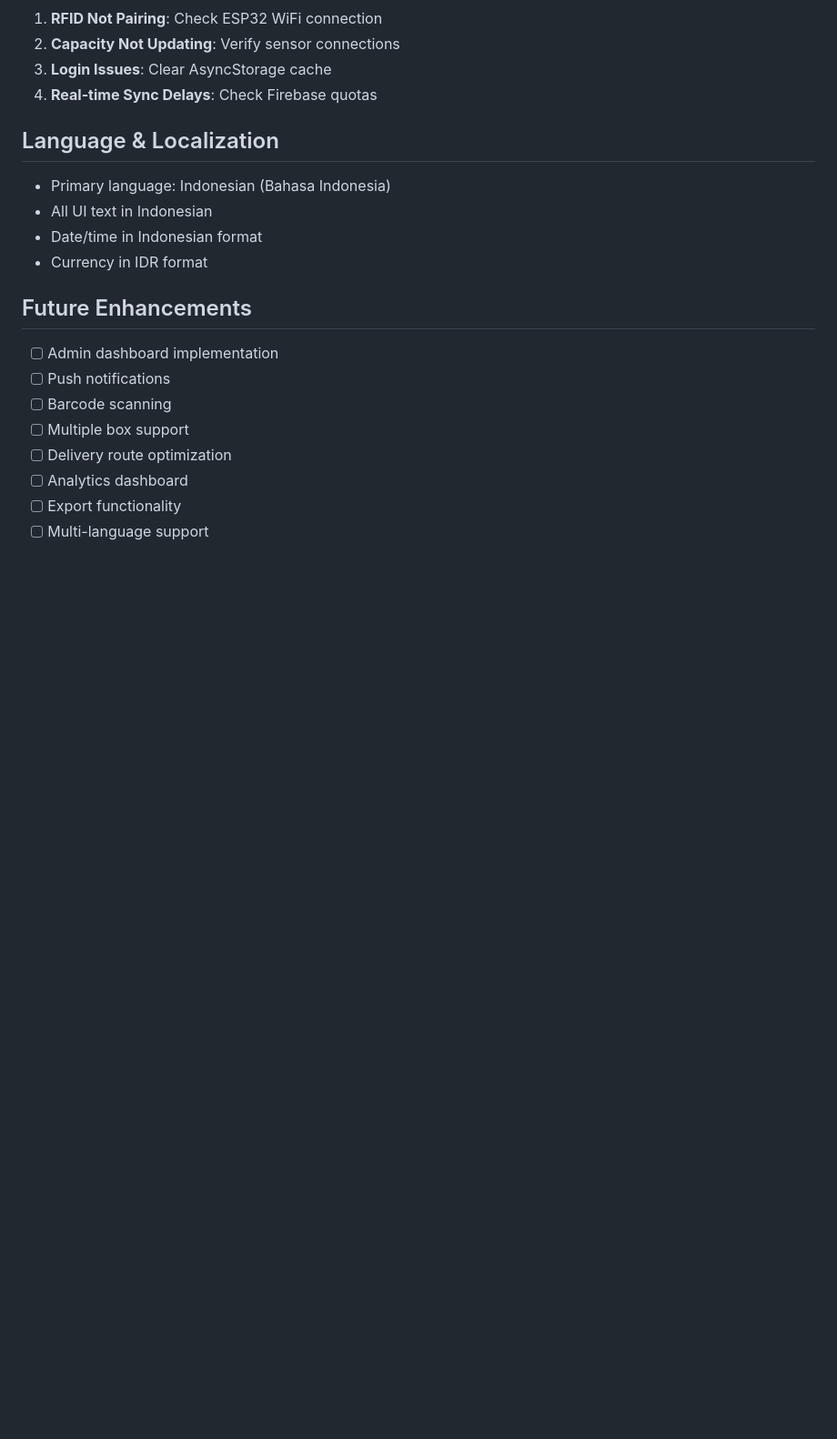
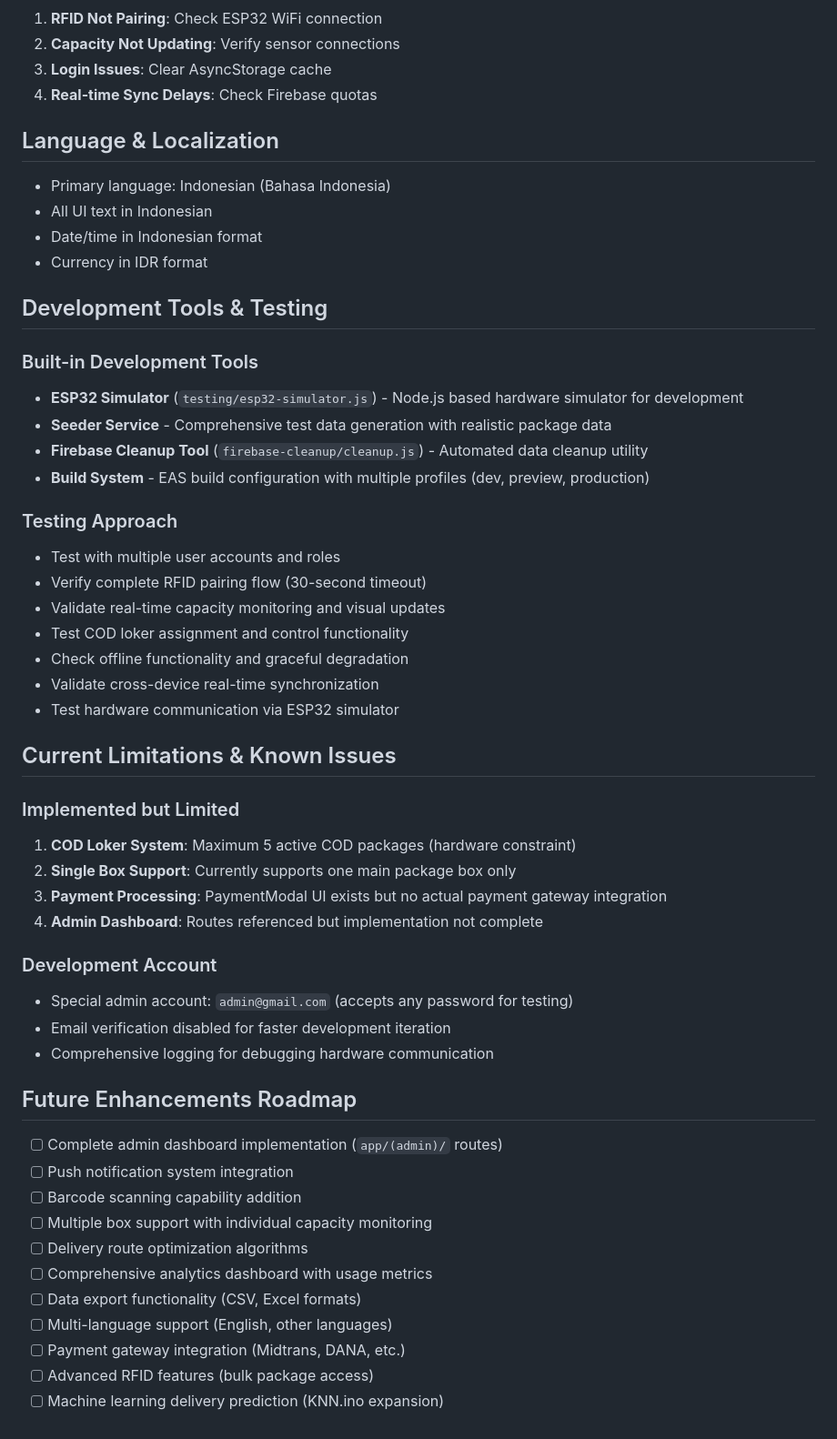
Before and after one commit to iwandwip/025-007-Shintya, a Markdown page: CLAUDE.md, the part around one of its changes. Shown at 91% size. Rendered like a GitHub page; blank space fills up the shorter version.

```diff
--- a/CLAUDE.md
+++ b/CLAUDE.md
@@ -338,12 +354,45 @@ Located in `firmware/` with two versions (R0/R1):
 - Date/time in Indonesian format
 - Currency in IDR format
 
-## Future Enhancements
-- [ ] Admin dashboard implementation
-- [ ] Push notifications
-- [ ] Barcode scanning
-- [ ] Multiple box support
-- [ ] Delivery route optimization
-- [ ] Analytics dashboard
-- [ ] Export functionality
-- [ ] Multi-language support
+## Development Tools & Testing
+
+### Built-in Development Tools
+- **ESP32 Simulator** (`testing/esp32-simulator.js`) - Node.js based hardware simulator for development
+- **Seeder Service** - Comprehensive test data generation with realistic package data
+- **Firebase Cleanup Tool** (`firebase-cleanup/cleanup.js`) - Automated data cleanup utility
+- **Build System** - EAS build configuration with multiple profiles (dev, preview, production)
+
+### Testing Approach
+- Test with multiple user accounts and roles
+- Verify complete RFID pairing flow (30-second timeout)
+- Validate real-time capacity monitoring and visual updates
+- Test COD loker assignment and control functionality
+- Check offline functionality and graceful degradation
+- Validate cross-device real-time synchronization
+- Test hardware communication via ESP32 simulator
+
+## Current Limitations & Known Issues
+
+### Implemented but Limited
+1. **COD Loker System**: Maximum 5 active COD packages (hardware constraint)
+2. **Single Box Support**: Currently supports one main package box only
+3. **Payment Processing**: PaymentModal UI exists but no actual payment gateway integration
+4. **Admin Dashboard**: Routes referenced but implementation not complete
+
+### Development Account
+- Special admin account: `admin@gmail.com` (accepts any password for testing)
+- Email verification disabled for faster development iteration
+- Comprehensive logging for debugging hardware communication
+
+## Future Enhancements Roadmap
+- [ ] Complete admin dashboard implementation (`app/(admin)/` routes)
+- [ ] Push notification system integration
+- [ ] Barcode scanning capability addition
+- [ ] Multiple box support with individual capacity monitoring
+- [ ] Delivery route optimization algorithms
+- [ ] Comprehensive analytics dashboard with usage metrics
+- [ ] Data export functionality (CSV, Excel formats)
+- [ ] Multi-language support (English, other languages)
+- [ ] Payment gateway integration (Midtrans, DANA, etc.)
+- [ ] Advanced RFID features (bulk package access)
+- [ ] Machine learning delivery prediction (KNN.ino expansion)
```
Also changed, not shown: other parts of CLAUDE.md (+105 -89 lines).
